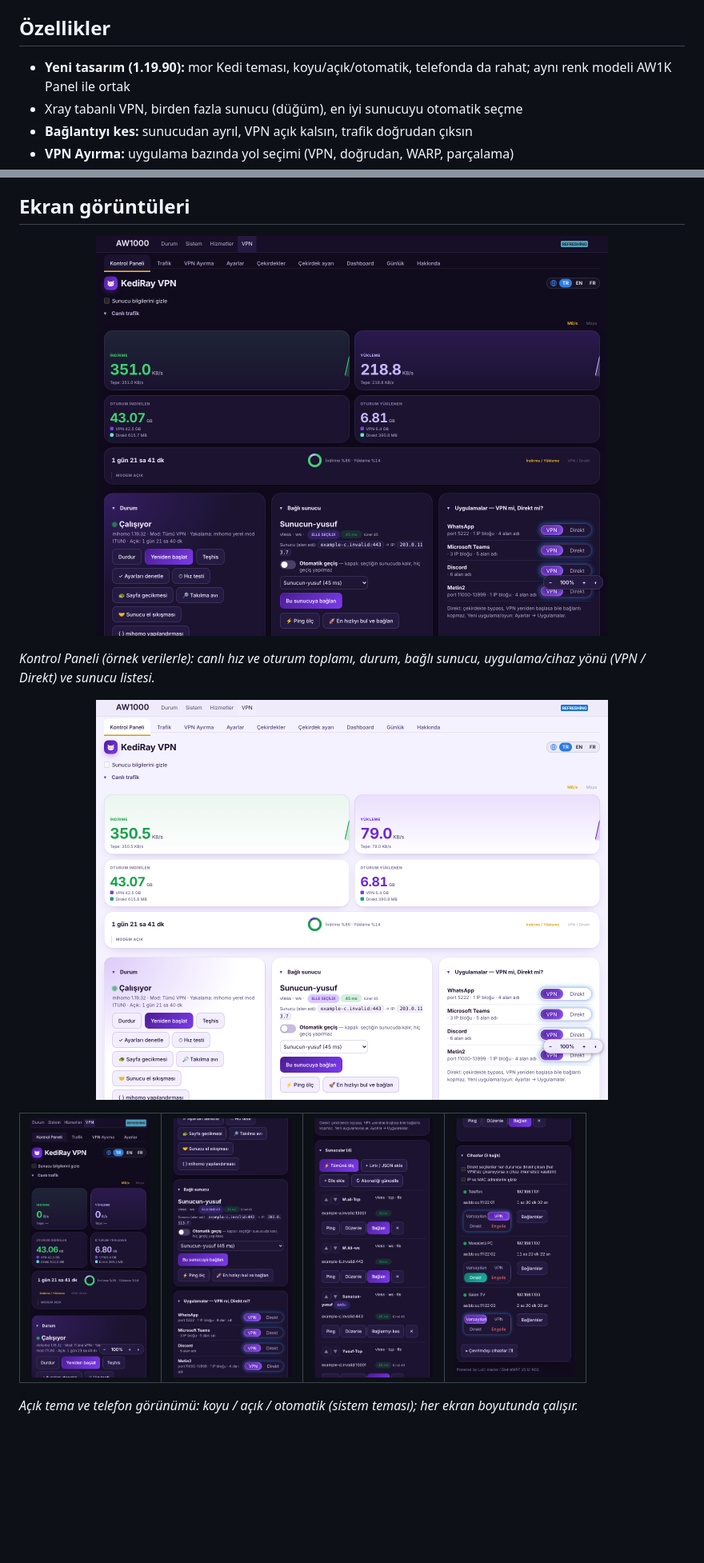
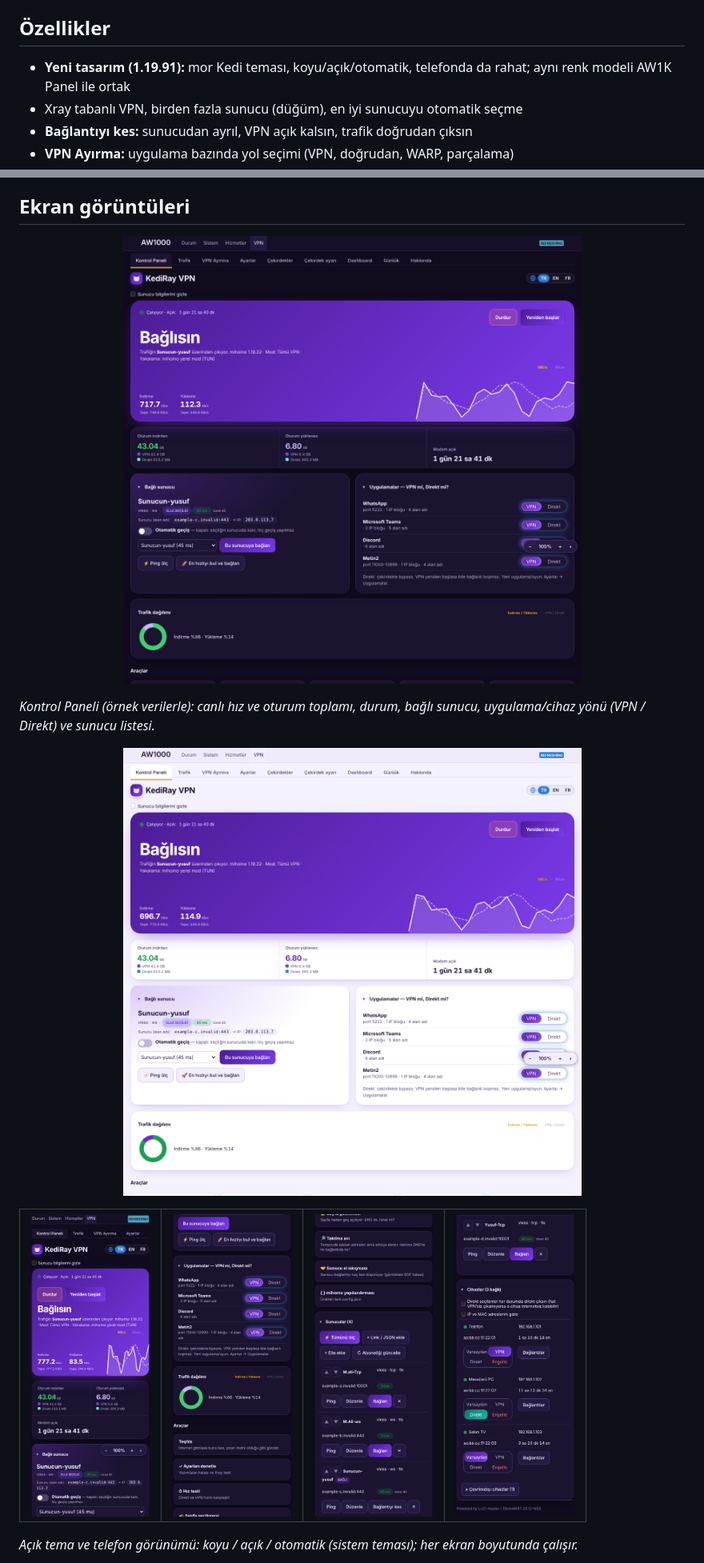
Before and after one commit to sabanvurgun03-ui/kediray, a Markdown page: README.md, 2 parts joined by grey strips. Shown at 80% size. GitHub-like rendering; pictures changed too: docs/ana-panel-acik.png, docs/ana-panel.png, docs/mobil-1.png; blank space fills up the shorter version.

```diff
--- a/README.md
+++ b/README.md
@@ -10,7 +10,7 @@ OpenWrt için Xray tabanlı VPN. LuCI arayüzü ve `kediray` komut satırı arac
 
 ## Özellikler
 
-- **Yeni tasarım (1.19.90):** mor Kedi teması, koyu/açık/otomatik, telefonda da rahat; aynı renk modeli AW1K Panel ile ortak
+- **Yeni tasarım (1.19.91):** mor Kedi teması, koyu/açık/otomatik, telefonda da rahat; aynı renk modeli AW1K Panel ile ortak
 - Xray tabanlı VPN, birden fazla sunucu (düğüm), en iyi sunucuyu otomatik seçme
 - **Bağlantıyı kes:** sunucudan ayrıl, VPN açık kalsın, trafik doğrudan çıksın
 - **VPN Ayırma:** uygulama bazında yol seçimi (VPN, doğrudan, WARP, parçalama)
```
Also changed, not shown: other parts of README.md (+1 -1 lines), 12 other files.
